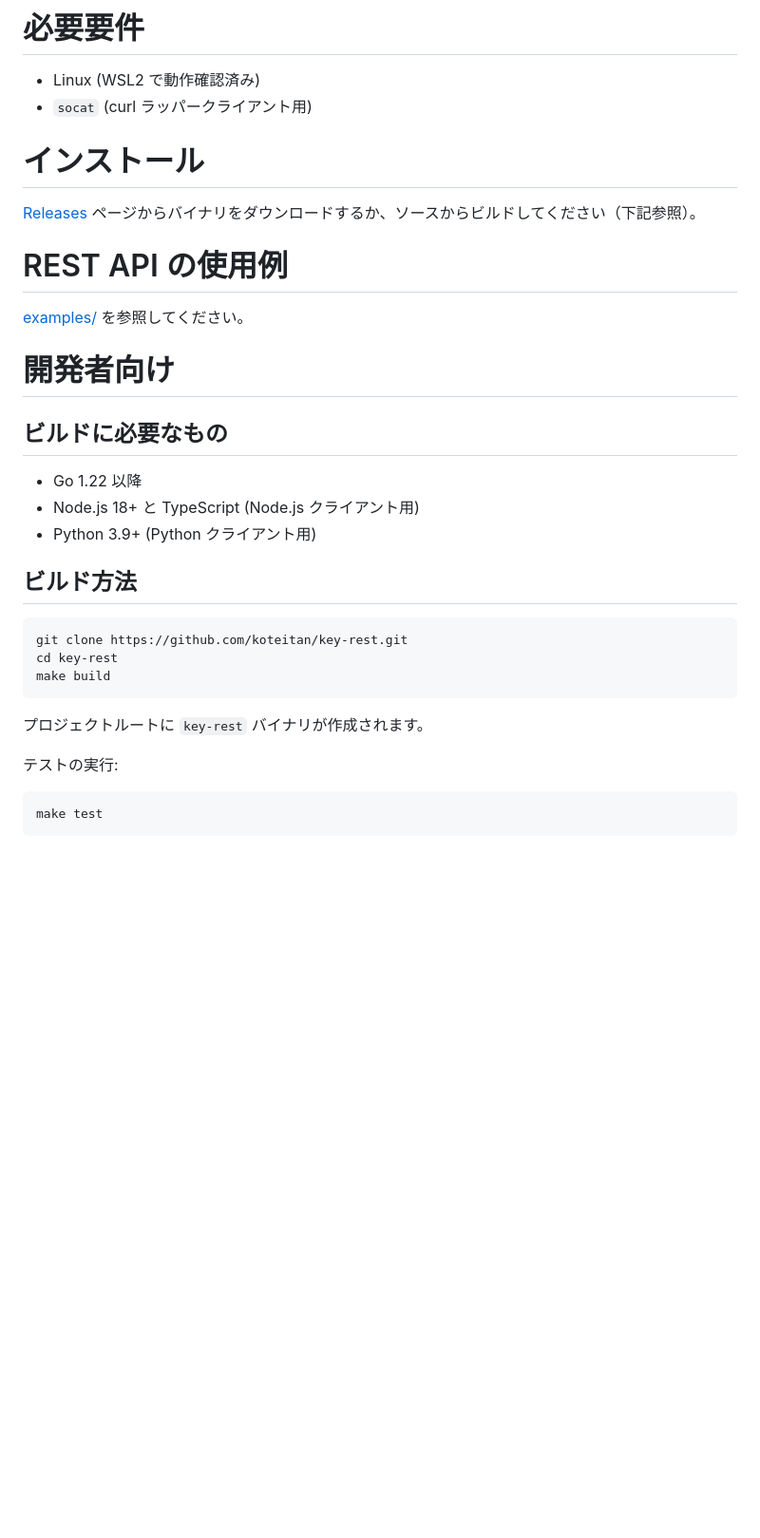
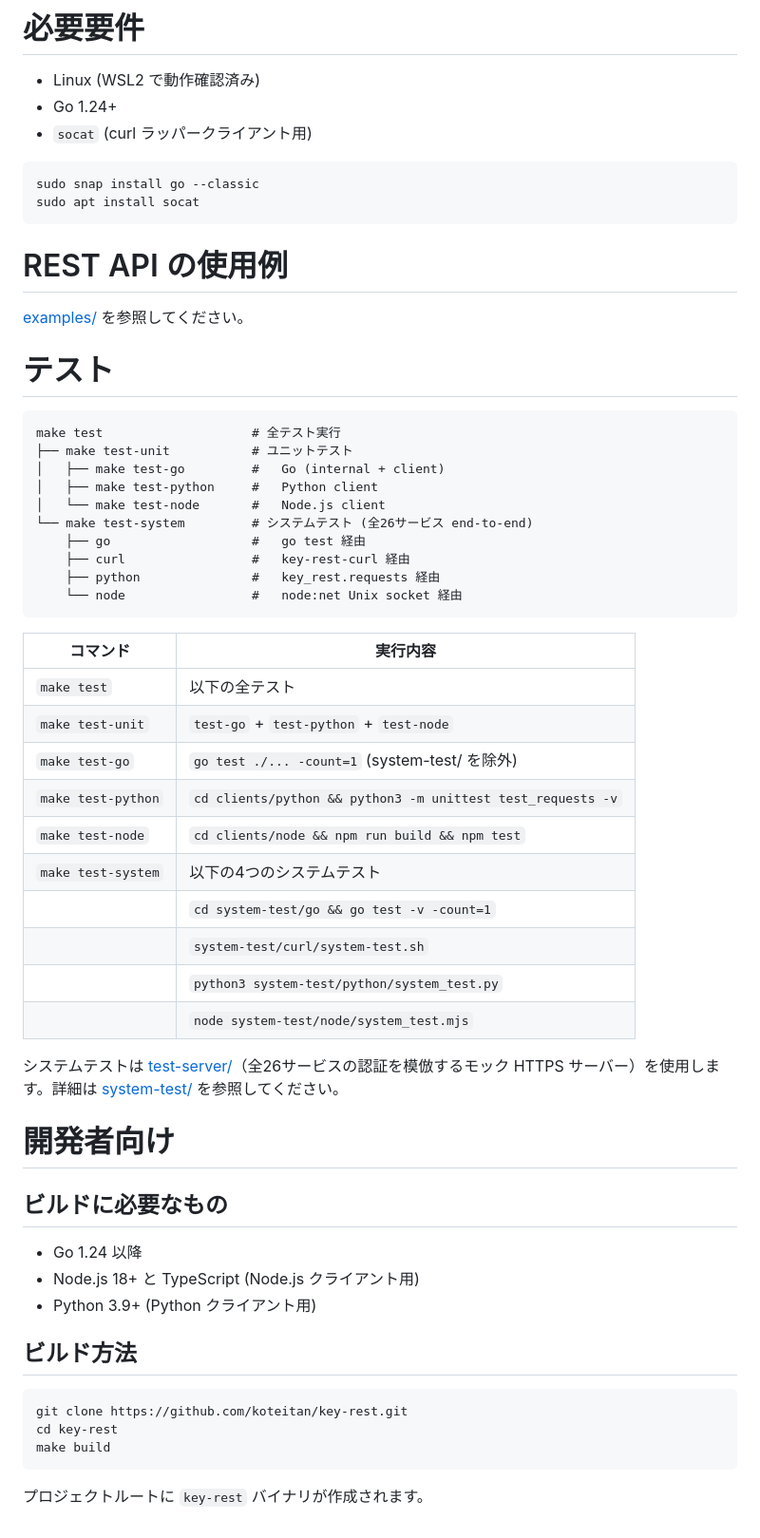
Before and after one commit to koteitan/key-rest, a Markdown page: README-ja.md, the part around the change. Shown at 95% size. Rendered like a GitHub page; blank space fills up the shorter version.

Commit message:
Add install commands and test tree to READMEs
- Add Go 1.24+ and socat install commands to Requirements section
- Add Testing section with make target tree and table

````diff
--- a/README-ja.md
+++ b/README-ja.md
@@ -328,21 +328,53 @@ curl のラッパーコマンドです。curl と同じ引数を受け取り、k
 # 必要要件
 
 - Linux (WSL2 で動作確認済み)
+- Go 1.24+
 - `socat` (curl ラッパークライアント用)
 
-# インストール
-
-[Releases](https://github.com/koteitan/key-rest/releases) ページからバイナリをダウンロードするか、ソースからビルドしてください（下記参照）。
+```bash
+sudo snap install go --classic
+sudo apt install socat
+```
 
 # REST API の使用例
 
 [examples/](examples/README-ja.md) を参照してください。
 
+# テスト
+
+```
+make test                    # 全テスト実行
+├── make test-unit           # ユニットテスト
+│   ├── make test-go         #   Go (internal + client)
+│   ├── make test-python     #   Python client
+│   └── make test-node       #   Node.js client
+└── make test-system         # システムテスト (全26サービス end-to-end)
+    ├── go                   #   go test 経由
+    ├── curl                 #   key-rest-curl 経由
+    ├── python               #   key_rest.requests 経由
+    └── node                 #   node:net Unix socket 経由
+```
+
+| コマンド | 実行内容 |
+|---|---|
+| `make test` | 以下の全テスト |
+| `make test-unit` | `test-go` + `test-python` + `test-node` |
+| `make test-go` | `go test ./... -count=1` (system-test/ を除外) |
+| `make test-python` | `cd clients/python && python3 -m unittest test_requests -v` |
+| `make test-node` | `cd clients/node && npm run build && npm test` |
+| `make test-system` | 以下の4つのシステムテスト |
+| | `cd system-test/go && go test -v -count=1` |
+| | `system-test/curl/system-test.sh` |
+| | `python3 system-test/python/system_test.py` |
+| | `node system-test/node/system_test.mjs` |
+
+システムテストは [test-server/](test-server/README-ja.md)（全26サービスの認証を模倣するモック HTTPS サーバー）を使用します。詳細は [system-test/](system-test/README-ja.md) を参照してください。
+
 # 開発者向け
 
 ## ビルドに必要なもの
 
-- Go 1.22 以降
+- Go 1.24 以降
 - Node.js 18+ と TypeScript (Node.js クライアント用)
 - Python 3.9+ (Python クライアント用)
 
@@ -355,8 +387,3 @@ make build
 ```
 
 プロジェクトルートに `key-rest` バイナリが作成されます。
-
-テストの実行:
-```bash
-make test
-```
````
Also changed, not shown: README.md (+33 -10 lines).
